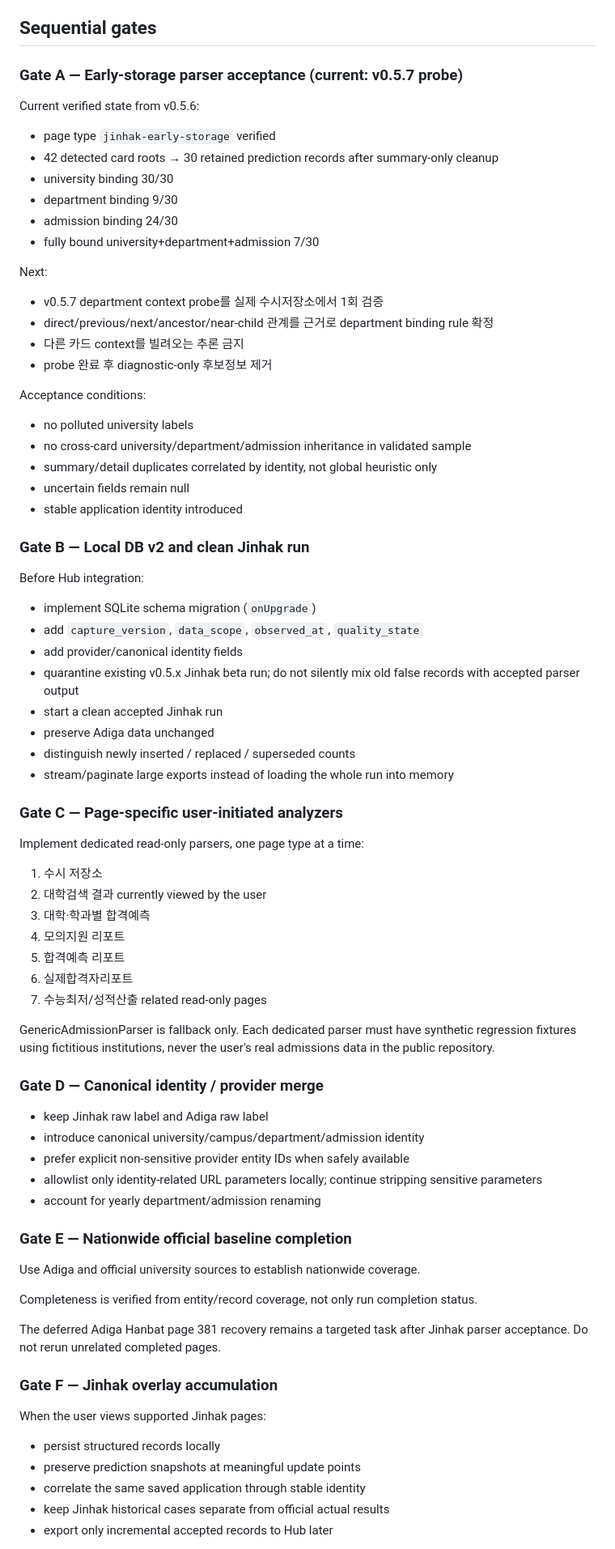
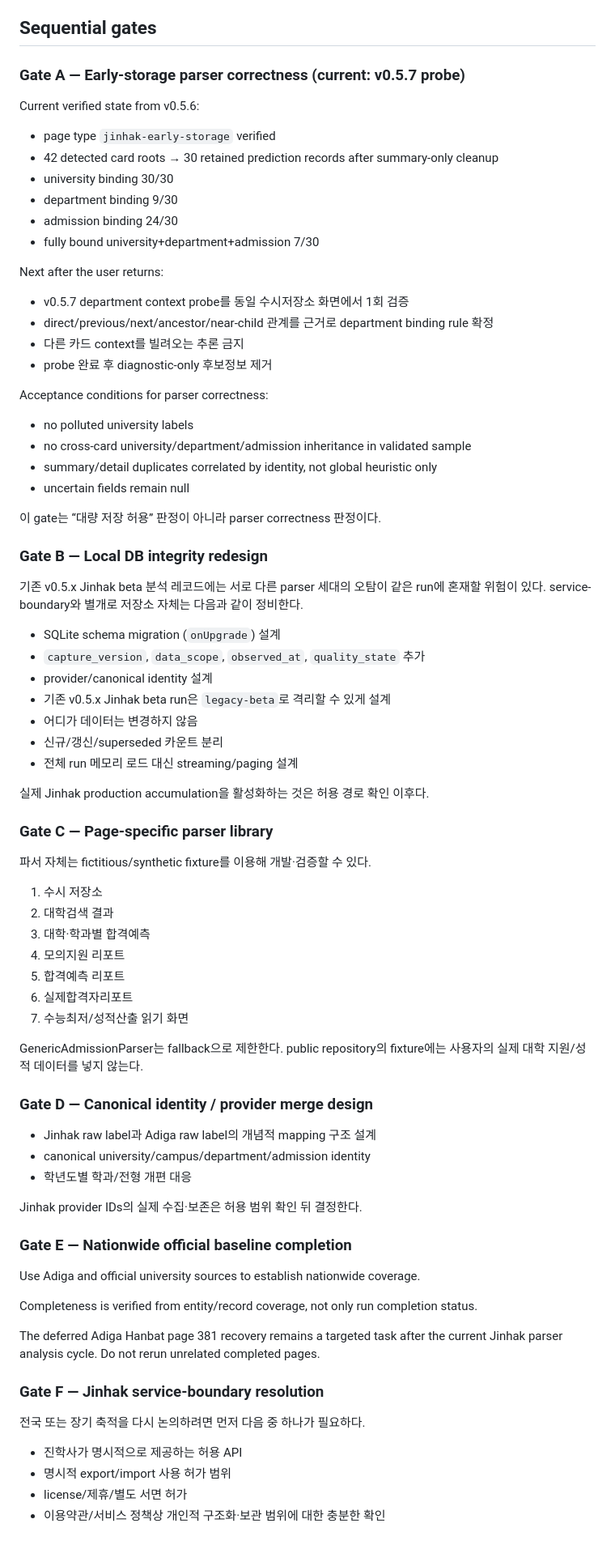
Before and after one commit to gigagene1234-sys/admission-collector, a Markdown page: JINHAK_COLLECTION_PLAN.md, the part around one of its changes. Shown at 81% size. GitHub-like rendering.

Commit message:
Tighten Jinhak service-boundary plan

```diff
--- a/JINHAK_COLLECTION_PLAN.md
+++ b/JINHAK_COLLECTION_PLAN.md
@@ -67,7 +75,7 @@ Admission Hub의 전국 공통 입시정보는 **어디가와 대학 공식 출
 
 ## Sequential gates
 
-### Gate A — Early-storage parser acceptance (current: v0.5.7 probe)
+### Gate A — Early-storage parser correctness (current: v0.5.7 probe)
 
 Current verified state from v0.5.6:
 
@@ -78,55 +86,57 @@ Current verified state from v0.5.6:
 - admission binding 24/30
 - fully bound university+department+admission 7/30
 
-Next:
+Next after the user returns:
 
-- v0.5.7 department context probe를 실제 수시저장소에서 1회 검증
+- v0.5.7 department context probe를 동일 수시저장소 화면에서 1회 검증
 - direct/previous/next/ancestor/near-child 관계를 근거로 department binding rule 확정
 - 다른 카드 context를 빌려오는 추론 금지
 - probe 완료 후 diagnostic-only 후보정보 제거
 
-Acceptance conditions:
+Acceptance conditions for parser correctness:
 
 - no polluted university labels
 - no cross-card university/department/admission inheritance in validated sample
 - summary/detail duplicates correlated by identity, not global heuristic only
 - uncertain fields remain null
-- stable application identity introduced
 
-### Gate B — Local DB v2 and clean Jinhak run
+이 gate는 “대량 저장 허용” 판정이 아니라 parser correctness 판정이다.
 
-Before Hub integration:
+### Gate B — Local DB integrity redesign
 
-- implement SQLite schema migration (`onUpgrade`)
-- add `capture_version`, `data_scope`, `observed_at`, `quality_state`
-- add provider/canonical identity fields
-- quarantine existing v0.5.x Jinhak beta run; do not silently mix old false records with accepted parser output
-- start a clean accepted Jinhak run
-- preserve Adiga data unchanged
-- distinguish newly inserted / replaced / superseded counts
-- stream/paginate large exports instead of loading the whole run into memory
+기존 v0.5.x Jinhak beta 분석 레코드에는 서로 다른 parser 세대의 오탐이 같은 run에 혼재할 위험이 있다. service-boundary와 별개로 저장소 자체는 다음과 같이 정비한다.
 
-### Gate C — Page-specific user-initiated analyzers
+- SQLite schema migration (`onUpgrade`) 설계
+- `capture_version`, `data_scope`, `observed_at`, `quality_state` 추가
+- provider/canonical identity 설계
+- 기존 v0.5.x Jinhak beta run은 `legacy-beta`로 격리할 수 있게 설계
+- 어디가 데이터는 변경하지 않음
+- 신규/갱신/superseded 카운트 분리
+- 전체 run 메모리 로드 대신 streaming/paging 설계
 
-Implement dedicated read-only parsers, one page type at a time:
+실제 Jinhak production accumulation을 활성화하는 것은 허용 경로 확인 이후다.
+
+### Gate C — Page-specific parser library
+
+파서 자체는 fictitious/synthetic fixture를 이용해 개발·검증할 수 있다.
 
 1. 수시 저장소
-2. 대학검색 결과 currently viewed by the user
+2. 대학검색 결과
 3. 대학·학과별 합격예측
 4. 모의지원 리포트
 5. 합격예측 리포트
 6. 실제합격자리포트
-7. 수능최저/성적산출 related read-only pages
+7. 수능최저/성적산출 읽기 화면
 
-GenericAdmissionParser is fallback only. Each dedicated parser must have synthetic regression fixtures using fictitious institutions, never the user's real admissions data in the public repository.
+GenericAdmissionParser는 fallback으로 제한한다. public repository의 fixture에는 사용자의 실제 대학 지원/성적 데이터를 넣지 않는다.
 
-### Gate D — Canonical identity / provider merge
+### Gate D — Canonical identity / provider merge design
 
-- keep Jinhak raw label and Adiga raw label
-- introduce canonical university/campus/department/admission identity
-- prefer explicit non-sensitive provider entity IDs when safely available
-- allowlist only identity-related URL parameters locally; continue stripping sensitive parameters
-- account for yearly department/admission renaming
+- Jinhak raw label과 Adiga raw label의 개념적 mapping 구조 설계
+- canonical university/campus/department/admission identity
+- 학년도별 학과/전형 개편 대응
+
+Jinhak provider IDs의 실제 수집·보존은 허용 범위 확인 뒤 결정한다.
 
 ### Gate E — Nationwide official baseline completion
 
@@ -134,15 +144,14 @@ Use Adiga and official university sources to establish nationwide coverage.
 
 Completeness is verified from entity/record coverage, not only run completion status.
 
-The deferred Adiga Hanbat page 381 recovery remains a targeted task after Jinhak parser acceptance. Do not rerun unrelated completed pages.
+The deferred Adiga Hanbat page 381 recovery remains a targeted task after the current Jinhak parser analysis cycle. Do not rerun unrelated completed pages.
 
-### Gate F — Jinhak overlay accumulation
+### Gate F — Jinhak service-boundary resolution
 
-When the user views supported Jinhak pages:
+전국 또는 장기 축적을 다시 논의하려면 먼저 다음 중 하나가 필요하다.
 
-- persist structured records locally
-- preserve prediction snapshots at meaningful update points
-- correlate the same saved application through stable identity
-- keep Jinhak historical cases separate from official actual results
-- export only incremental accepted records to Hub later
+- 진학사가 명시적으로 제공하는 허용 API
+- 명시적 export/import 사용 허가 범위
+- license/제휴/별도 서면 허가
+- 이용약관/서비스 정책상 개인적 구조화·보관 범위에 대한 충분한 확인
 
```
Also changed, not shown: other parts of JINHAK_COLLECTION_PLAN.md (+30 -20 lines).
